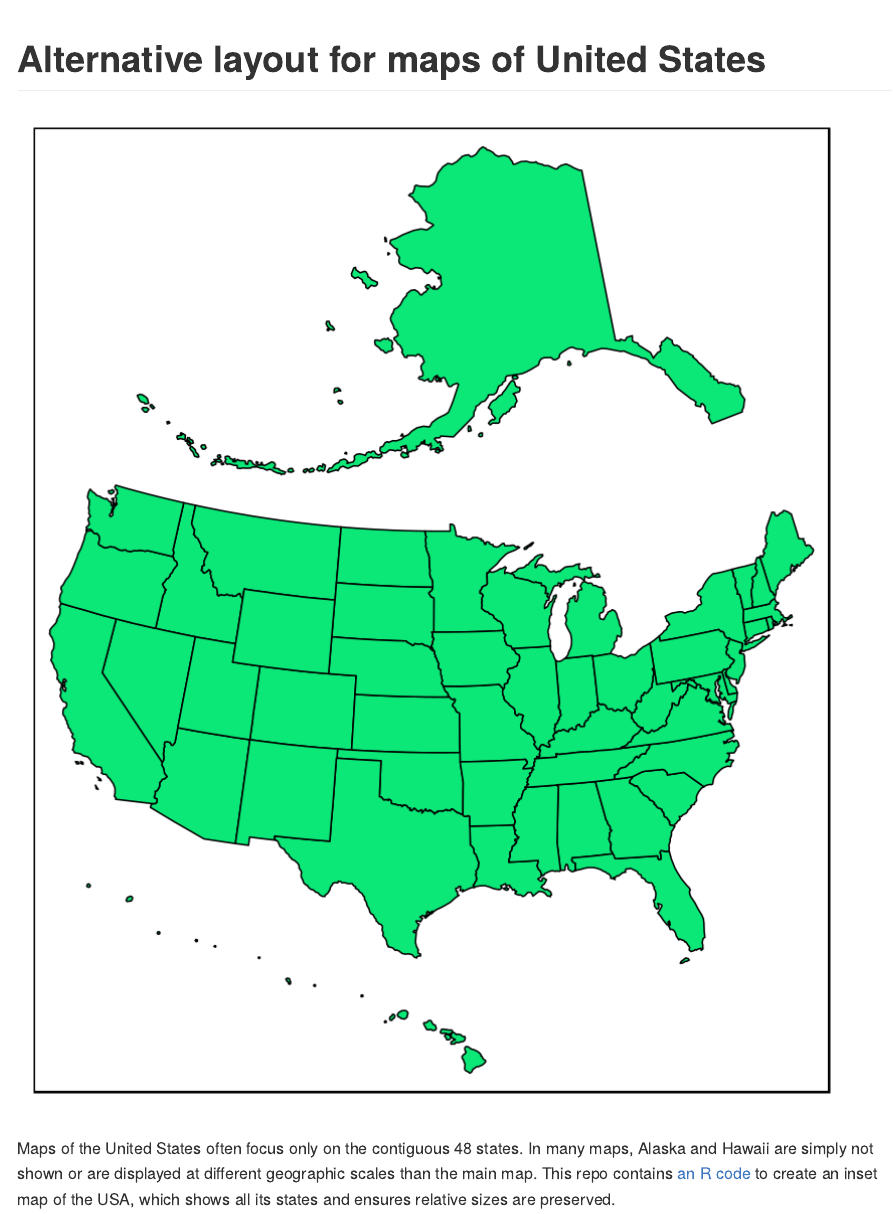
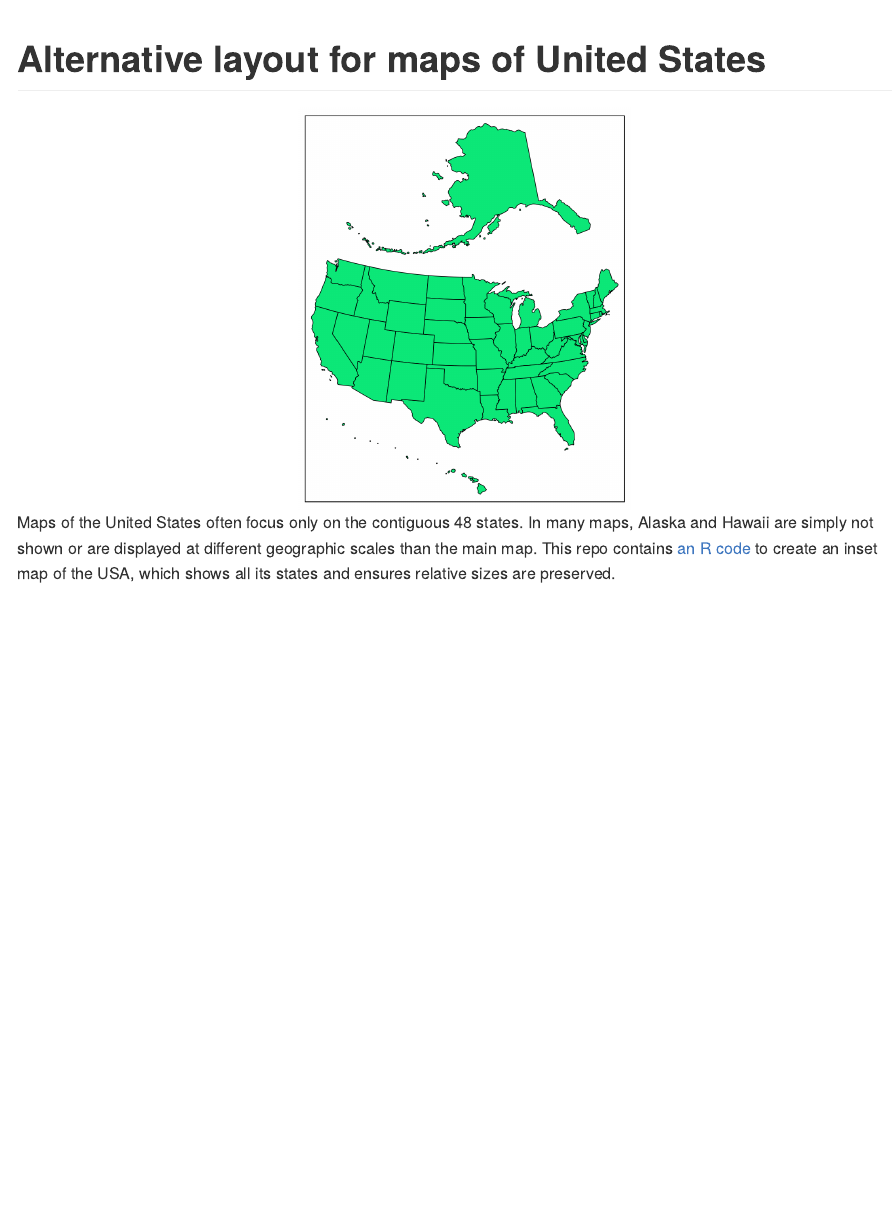
Before and after one commit to Nowosad/us-map-alternative-layout, an R Markdown document (README.Rmd): the page in a window 1100 px wide, from its top. The pictures show the output file README.md that the author committed with the source, drawn offline in the style of GitHub.

Commit message:
updates image size

````diff
--- a/README.Rmd
+++ b/README.Rmd
@@ -7,8 +7,8 @@ output: github_document
 knitr::opts_chunk$set(echo = TRUE)
 ```
 
-```{r, echo=FALSE}
-knitr::include_graphics("figs/us_albers_alt.png")
+```{r, echo=FALSE, fig.align='center', out.height=400}
+knitr::include_graphics("figs/us_albers_alt.png", dpi = NA)
 ```
 
 Maps of the United States often focus only on the contiguous 48 states.
````
Also changed, not shown: README.md.
